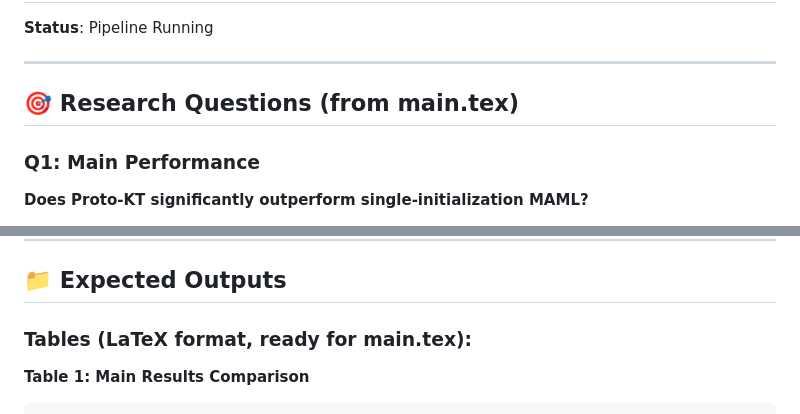
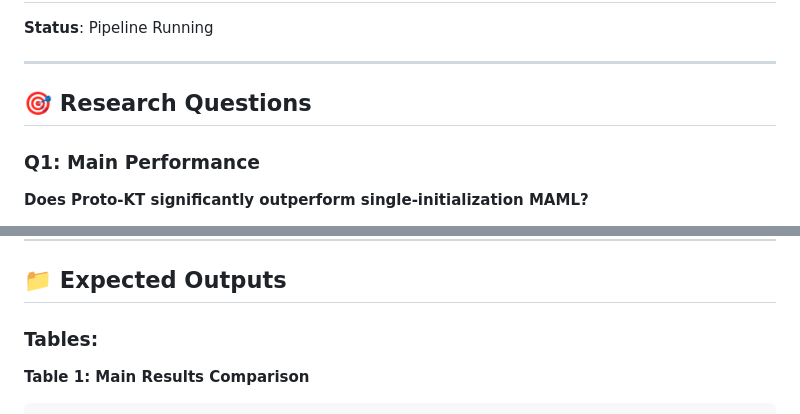
Before and after one commit to He23333000/Proto-KT-Prototypical-Meta-Learning-for-Few-Shot-Knowledge-Tracing, a Markdown page: EXPERIMENT_PLAN.md, 2 parts joined by grey strips. GitHub-like rendering.

````diff
--- a/EXPERIMENT_PLAN.md
+++ b/EXPERIMENT_PLAN.md
@@ -5,7 +5,7 @@
 
 ---
 
-## 🎯 Research Questions (from main.tex)
+## 🎯 Research Questions
 
 ### Q1: Main Performance
 **Does Proto-KT significantly outperform single-initialization MAML?**
@@ -90,7 +90,7 @@ For Proto-KT (k=8):
 
 ## 📁 Expected Outputs
 
-### Tables (LaTeX format, ready for main.tex):
+### Tables:
 
 **Table 1: Main Results Comparison**
 ```latex
````
